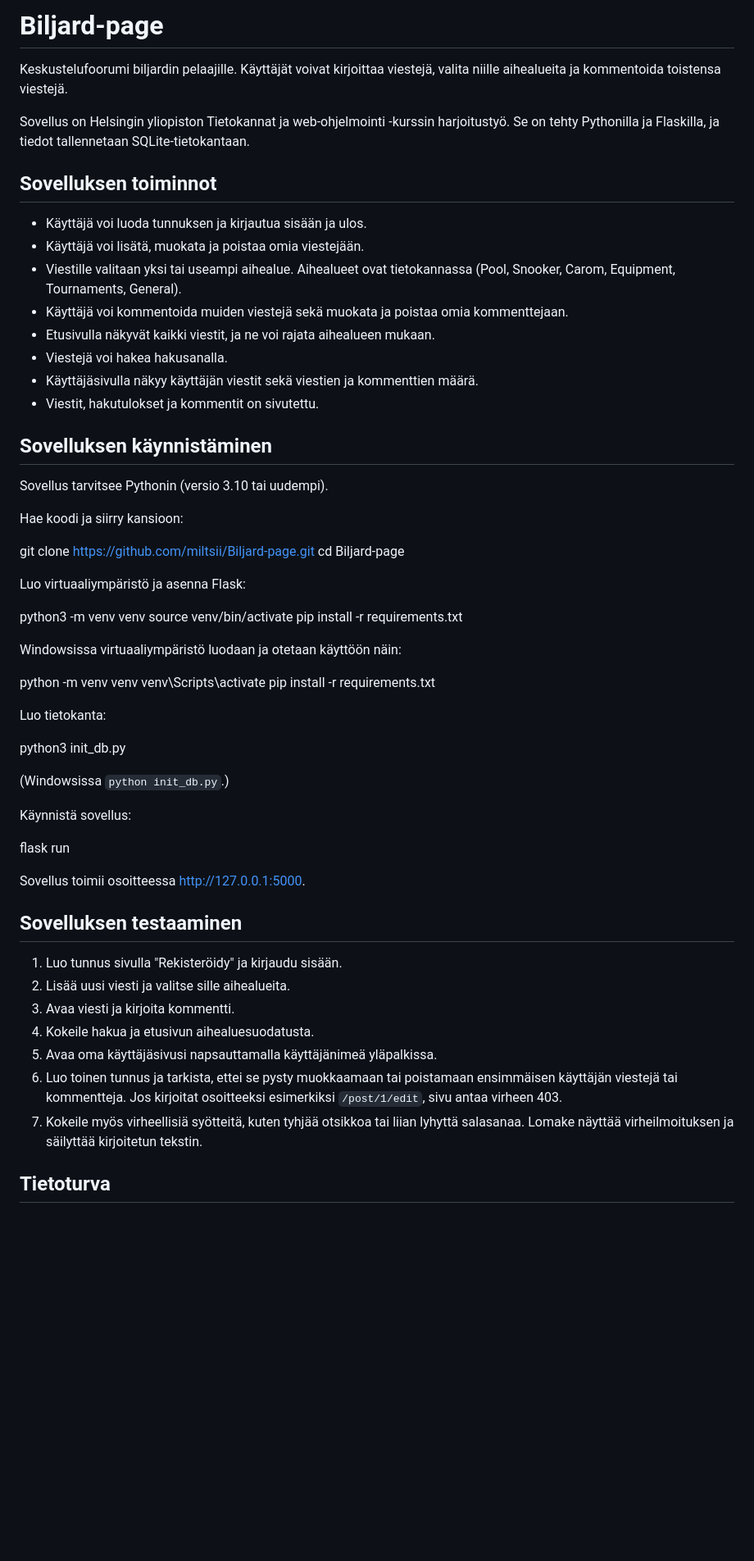
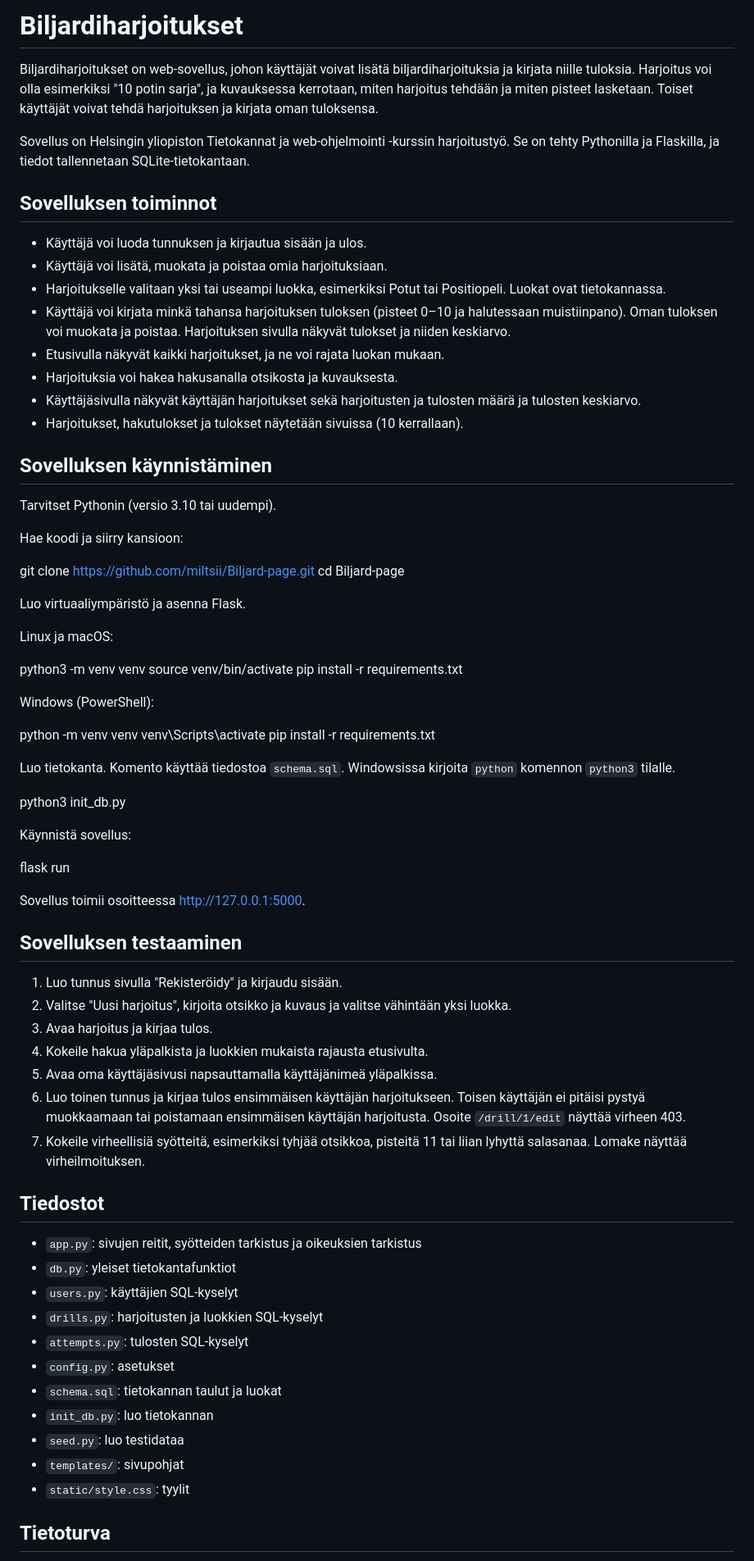
Before and after one commit to miltsii/Biljard-page, a Markdown page: README.md, the part around one of its changes. Shown at 82% size. Drawn GitHub-style; blank space fills up the shorter version.

Commit message:
Rewrite README for drill app

```diff
--- a/README.md
+++ b/README.md
@@ -1,68 +1,81 @@
-# Biljard-page
+# Biljardiharjoitukset
 
-Keskustelufoorumi biljardin pelaajille. Käyttäjät voivat kirjoittaa viestejä, valita niille aihealueita ja kommentoida toistensa viestejä.
+Biljardiharjoitukset on web-sovellus, johon käyttäjät voivat lisätä biljardiharjoituksia ja kirjata niille tuloksia. Harjoitus voi olla esimerkiksi "10 potin sarja", ja kuvauksessa kerrotaan, miten harjoitus tehdään ja miten pisteet lasketaan. Toiset käyttäjät voivat tehdä harjoituksen ja kirjata oman tuloksensa.
 
 Sovellus on Helsingin yliopiston Tietokannat ja web-ohjelmointi -kurssin harjoitustyö. Se on tehty Pythonilla ja Flaskilla, ja tiedot tallennetaan SQLite-tietokantaan.
 
 ## Sovelluksen toiminnot
 
 - Käyttäjä voi luoda tunnuksen ja kirjautua sisään ja ulos.
-- Käyttäjä voi lisätä, muokata ja poistaa omia viestejään.
-- Viestille valitaan yksi tai useampi aihealue. Aihealueet ovat tietokannassa (Pool, Snooker, Carom, Equipment, Tournaments, General).
-- Käyttäjä voi kommentoida muiden viestejä sekä muokata ja poistaa omia kommenttejaan.
-- Etusivulla näkyvät kaikki viestit, ja ne voi rajata aihealueen mukaan.
-- Viestejä voi hakea hakusanalla.
-- Käyttäjäsivulla näkyy käyttäjän viestit sekä viestien ja kommenttien määrä.
-- Viestit, hakutulokset ja kommentit on sivutettu.
+- Käyttäjä voi lisätä, muokata ja poistaa omia harjoituksiaan.
+- Harjoitukselle valitaan yksi tai useampi luokka, esimerkiksi Potut tai Positiopeli. Luokat ovat tietokannassa.
+- Käyttäjä voi kirjata minkä tahansa harjoituksen tuloksen (pisteet 0–10 ja halutessaan muistiinpano). Oman tuloksen voi muokata ja poistaa. Harjoituksen sivulla näkyvät tulokset ja niiden keskiarvo.
+- Etusivulla näkyvät kaikki harjoitukset, ja ne voi rajata luokan mukaan.
+- Harjoituksia voi hakea hakusanalla otsikosta ja kuvauksesta.
+- Käyttäjäsivulla näkyvät käyttäjän harjoitukset sekä harjoitusten ja tulosten määrä ja tulosten keskiarvo.
+- Harjoitukset, hakutulokset ja tulokset näytetään sivuissa (10 kerrallaan).
 
 ## Sovelluksen käynnistäminen
 
-Sovellus tarvitsee Pythonin (versio 3.10 tai uudempi).
+Tarvitset Pythonin (versio 3.10 tai uudempi).
 
 Hae koodi ja siirry kansioon:
+
 
 git clone https://github.com/miltsii/Biljard-page.git
 cd Biljard-page
 
 
-Luo virtuaaliympäristö ja asenna Flask:
+Luo virtuaaliympäristö ja asenna Flask.
+
+Linux ja macOS:
+
 
 python3 -m venv venv
 source venv/bin/activate
 pip install -r requirements.txt
 
 
-Windowsissa virtuaaliympäristö luodaan ja otetaan käyttöön näin:
+Windows (PowerShell):
+
 
 python -m venv venv
 venv\Scripts\activate
 pip install -r requirements.txt
 
-
-Luo tietokanta:
-
+Luo tietokanta. Komento käyttää tiedostoa `schema.sql`. Windowsissa kirjoita `python` komennon `python3` tilalle.
 
 python3 init_db.py
-
-
-(Windowsissa `python init_db.py`.)
 
 Käynnistä sovellus:
 
 flask run
-
 
 Sovellus toimii osoitteessa http://127.0.0.1:5000.
 
 ## Sovelluksen testaaminen
 
 1. Luo tunnus sivulla "Rekisteröidy" ja kirjaudu sisään.
-2. Lisää uusi viesti ja valitse sille aihealueita.
-3. Avaa viesti ja kirjoita kommentti.
-4. Kokeile hakua ja etusivun aihealuesuodatusta.
+2. Valitse "Uusi harjoitus", kirjoita otsikko ja kuvaus ja valitse vähintään yksi luokka.
+3. Avaa harjoitus ja kirjaa tulos.
+4. Kokeile hakua yläpalkista ja luokkien mukaista rajausta etusivulta.
 5. Avaa oma käyttäjäsivusi napsauttamalla käyttäjänimeä yläpalkissa.
-6. Luo toinen tunnus ja tarkista, ettei se pysty muokkaamaan tai poistamaan ensimmäisen käyttäjän viestejä tai kommentteja. Jos kirjoitat osoitteeksi esimerkiksi `/post/1/edit`, sivu antaa virheen 403.
-7. Kokeile myös virheellisiä syötteitä, kuten tyhjää otsikkoa tai liian lyhyttä salasanaa. Lomake näyttää virheilmoituksen ja säilyttää kirjoitetun tekstin.
+6. Luo toinen tunnus ja kirjaa tulos ensimmäisen käyttäjän harjoitukseen. Toisen käyttäjän ei pitäisi pystyä muokkaamaan tai poistamaan ensimmäisen käyttäjän harjoitusta. Osoite `/drill/1/edit` näyttää virheen 403.
+7. Kokeile virheellisiä syötteitä, esimerkiksi tyhjää otsikkoa, pisteitä 11 tai liian lyhyttä salasanaa. Lomake näyttää virheilmoituksen.
+
+## Tiedostot
+
+- `app.py`: sivujen reitit, syötteiden tarkistus ja oikeuksien tarkistus
+- `db.py`: yleiset tietokantafunktiot
+- `users.py`: käyttäjien SQL-kyselyt
+- `drills.py`: harjoitusten ja luokkien SQL-kyselyt
+- `attempts.py`: tulosten SQL-kyselyt
+- `config.py`: asetukset
+- `schema.sql`: tietokannan taulut ja luokat
+- `init_db.py`: luo tietokannan
+- `seed.py`: luo testidataa
+- `templates/`: sivupohjat
+- `static/style.css`: tyylit
 
 ## Tietoturva
 
```
Also changed, not shown: other parts of README.md (+22 -18 lines).
